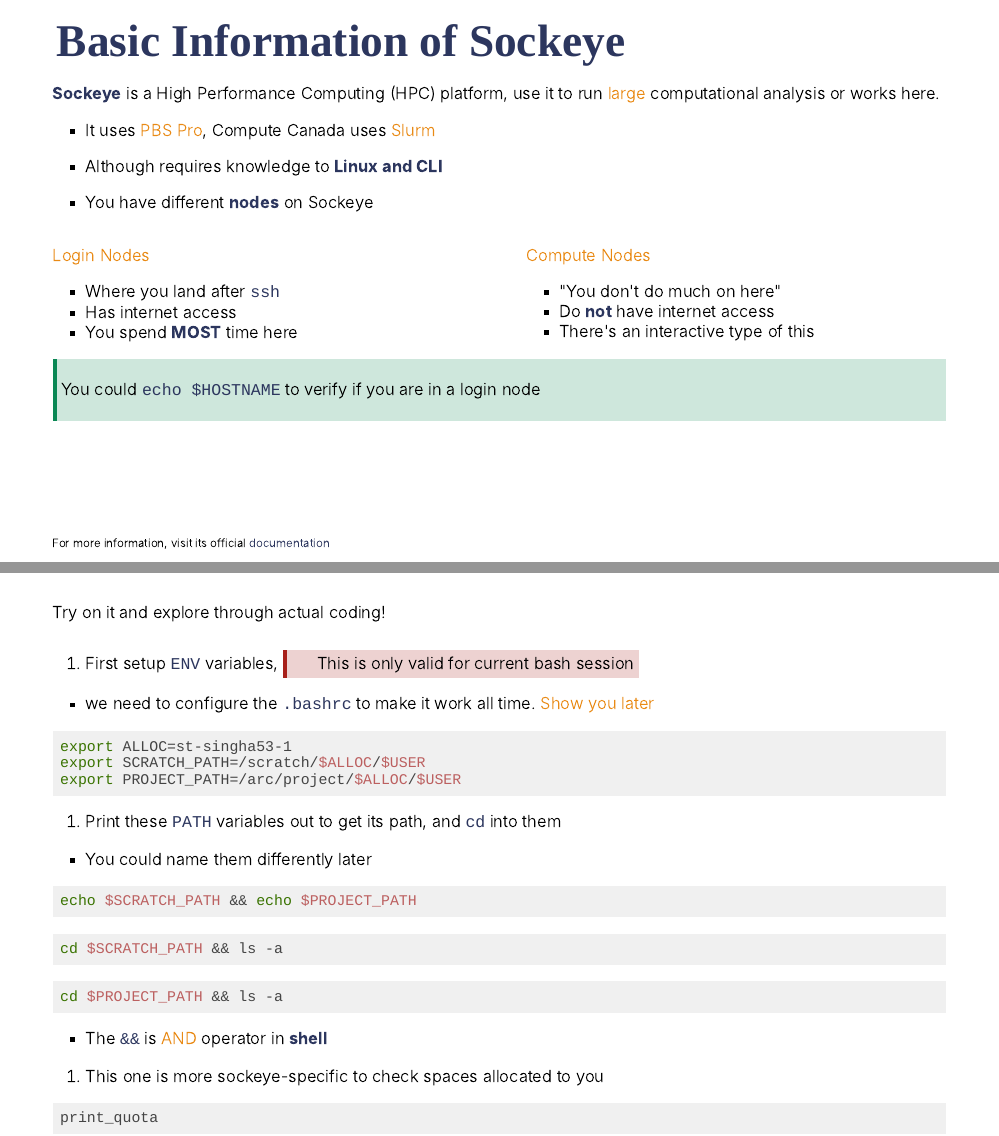
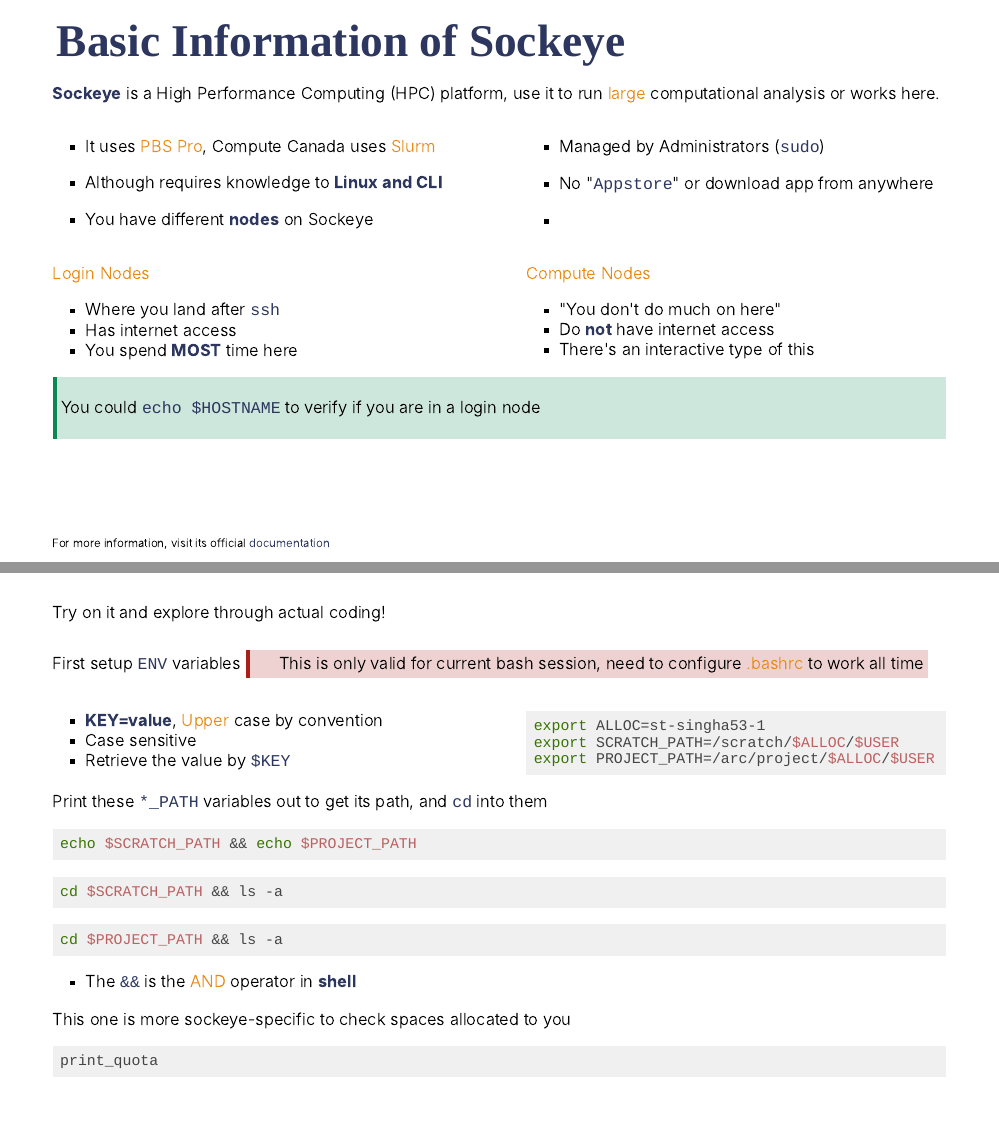
Before and after one commit to tonyliang19/arc-sockeye, an R Markdown document (index.Rmd): pages 22 and 26 of 31, joined at a grey line. The pictures show the slides in the output file index.html that the author committed with the source; the slides are laid out offline by our stand-in for remark.js, each with all of its steps uncovered, in fonts that may differ from those the slides ask for, and without slide numbers, shadows or browser add-ons; a font, style sheet, LaTeX package, included part or bibliography that could not be used is replaced or left out.

Commit message:
change in Env path

````diff
--- a/index.Rmd
+++ b/index.Rmd
@@ -596,12 +596,23 @@ class: middle, center
 
 --
 
+.pull-left[
 - It uses .secondary[PBS Pro], Compute Canada uses .secondary[Slurm]
 
 - Although requires knowledge to **Linux and CLI**
 
 - You have different **nodes** on Sockeye
+]
 
+.pull-right[
+
+- Managed by Administrators (`sudo`)
+
+- No "`Appstore`" or download app from anywhere
+
+-
+
+]
 --
 
 .pull-left[
@@ -708,21 +719,29 @@ These are soft links of directories, its actual path is different, demo it
 ---
 
 Try on it and explore through actual coding!
+
 --
 
-1. First setup `ENV` variables,  .alert[This is only valid for current bash session]
+First setup `ENV` variables .alert[This is only valid for current bash session, need to configure .secondary[.bashrc] to work all time]
 
-  - we need to configure the `.bashrc` to make it    work all time. .secondary[Show you later]
+.pull-left[
 
+- **KEY=value**, .secondary[Upper] case by convention
+- Case sensitive
+- Retrieve the value by `$KEY`
+]
+
+.pull-right[
   ```bash
   export ALLOC=st-singha53-1
   export SCRATCH_PATH=/scratch/$ALLOC/$USER
   export PROJECT_PATH=/arc/project/$ALLOC/$USER
   ```
+]
+
 --
 
-1. Print these `PATH` variables out to get its path, and `cd` into them
-  - You could name them differently later
+Print these `*_PATH` variables out to get its path, and `cd` into them
 
   ```bash
   echo $SCRATCH_PATH && echo $PROJECT_PATH
@@ -733,10 +752,11 @@ Try on it and explore through actual coding!
   ```bash
   cd $PROJECT_PATH && ls -a
   ```
-  - The `&&` is .secondary[AND ] operator in **shell**
+  - The `&&` is the .secondary[AND] operator in **shell**
+
 --
 
-1. This one is more sockeye-specific to check spaces allocated to you
+This one is more sockeye-specific to check spaces allocated to you
   ```bash
   print_quota
   ```
````
Also changed, not shown: index.html.
